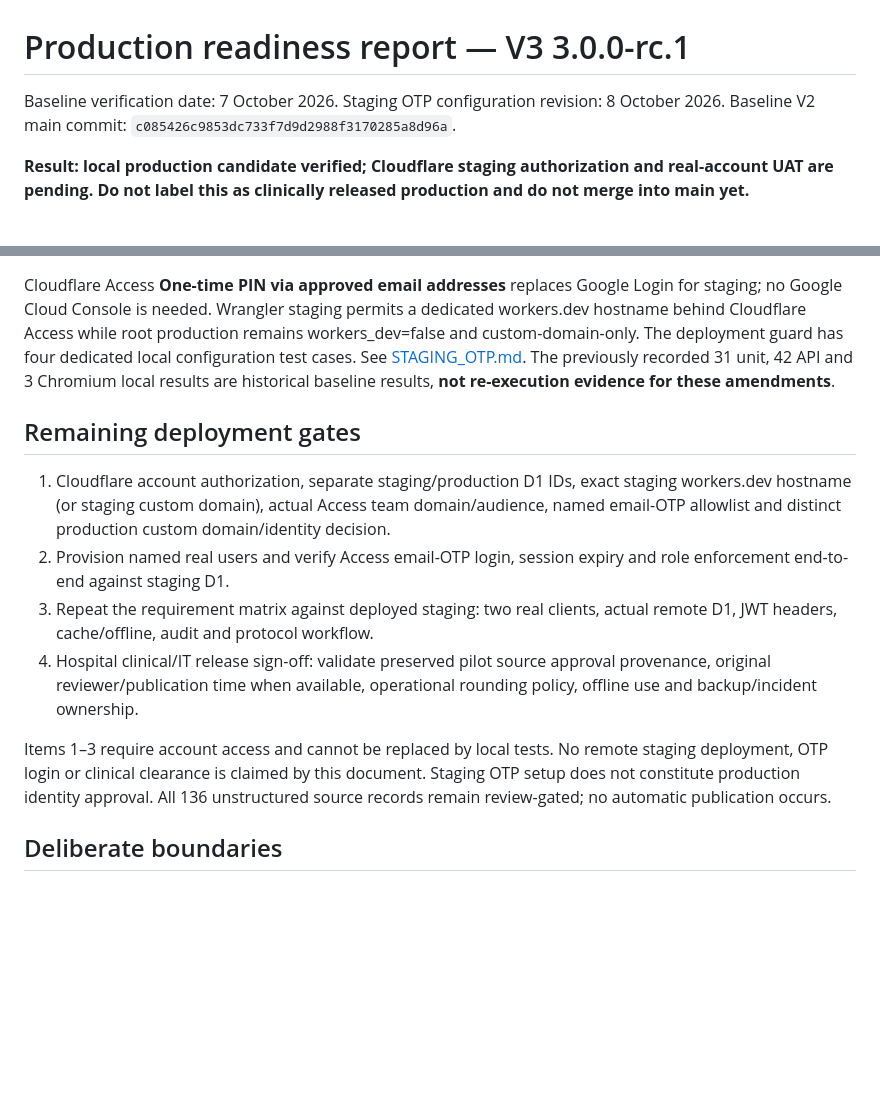
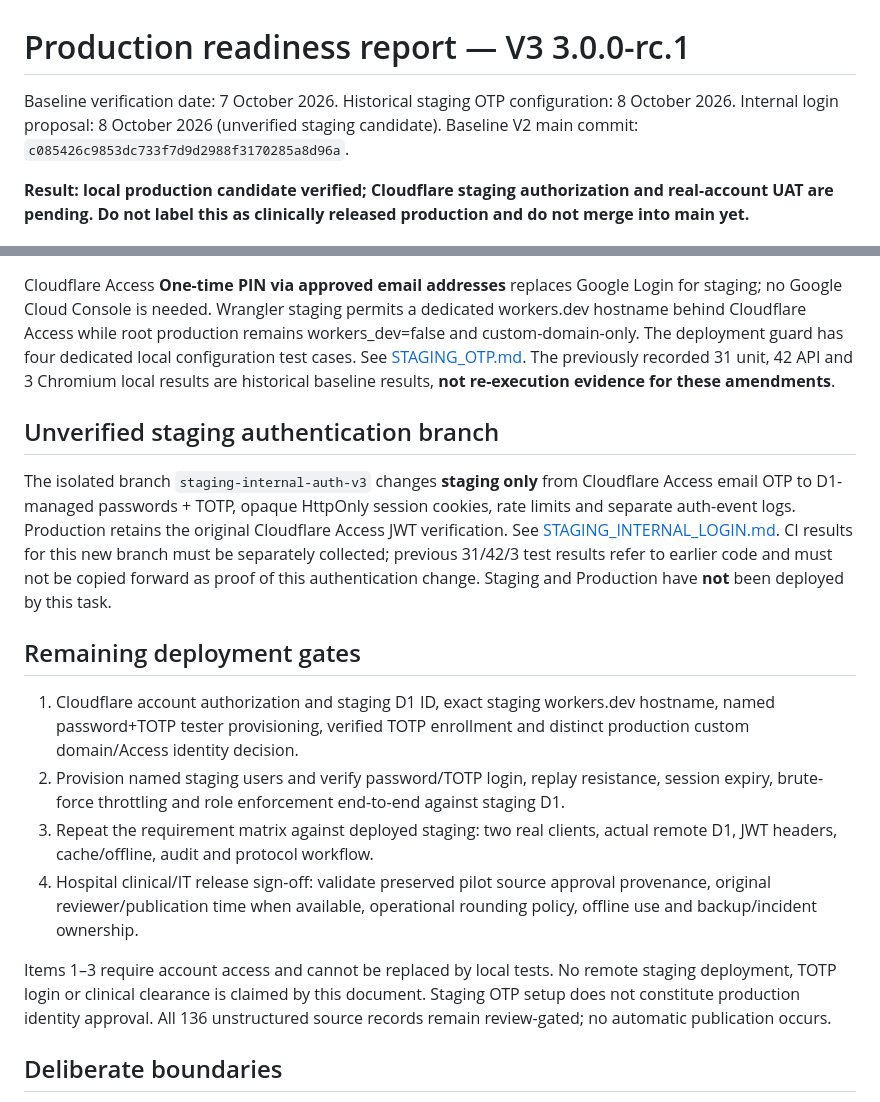
Before and after one commit to JuiPharm/BHH_Chemotherapy_Calculator_V2, a Markdown page: v3/docs/READINESS.md, 2 parts joined by grey strips. Rendered like a GitHub page; blank space fills up the shorter version.

Commit message:
docs(staging): explain internal TOTP-only staging isolation and pending UAT

```diff
--- a/v3/docs/READINESS.md
+++ b/v3/docs/READINESS.md
@@ -1,6 +1,6 @@
 # Production readiness report — V3 3.0.0-rc.1
 
-Baseline verification date: 7 October 2026. Staging OTP configuration revision: 8 October 2026. Baseline V2 main commit: `c085426c9853dc733f7d9d2988f3170285a8d96a`.
+Baseline verification date: 7 October 2026. Historical staging OTP configuration: 8 October 2026. Internal login proposal: 8 October 2026 (unverified staging candidate). Baseline V2 main commit: `c085426c9853dc733f7d9d2988f3170285a8d96a`.
 
 **Result: local production candidate verified; Cloudflare staging authorization and real-account UAT are pending. Do not label this as clinically released production and do not merge into main yet.**
 
@@ -35,14 +35,18 @@ During UAT, reconnect initially left an offline calculation visible when the rev
 
 Cloudflare Access **One-time PIN via approved email addresses** replaces Google Login for staging; no Google Cloud Console is needed. Wrangler staging permits a dedicated workers.dev hostname behind Cloudflare Access while root production remains workers_dev=false and custom-domain-only. The deployment guard has four dedicated local configuration test cases. See [STAGING_OTP.md](STAGING_OTP.md). The previously recorded 31 unit, 42 API and 3 Chromium local results are historical baseline results, **not re-execution evidence for these amendments**.
 
+## Unverified staging authentication branch
+
+The isolated branch `staging-internal-auth-v3` changes **staging only** from Cloudflare Access email OTP to D1-managed passwords + TOTP, opaque HttpOnly session cookies, rate limits and separate auth-event logs. Production retains the original Cloudflare Access JWT verification. See [STAGING_INTERNAL_LOGIN.md](STAGING_INTERNAL_LOGIN.md). CI results for this new branch must be separately collected; previous 31/42/3 test results refer to earlier code and must not be copied forward as proof of this authentication change. Staging and Production have **not** been deployed by this task.
+
 ## Remaining deployment gates
 
-1. Cloudflare account authorization, separate staging/production D1 IDs, exact staging workers.dev hostname (or staging custom domain), actual Access team domain/audience, named email-OTP allowlist and distinct production custom domain/identity decision.
-2. Provision named real users and verify Access email-OTP login, session expiry and role enforcement end-to-end against staging D1.
+1. Cloudflare account authorization and staging D1 ID, exact staging workers.dev hostname, named password+TOTP tester provisioning, verified TOTP enrollment and distinct production custom domain/Access identity decision.
+2. Provision named staging users and verify password/TOTP login, replay resistance, session expiry, brute-force throttling and role enforcement end-to-end against staging D1.
 3. Repeat the requirement matrix against deployed staging: two real clients, actual remote D1, JWT headers, cache/offline, audit and protocol workflow.
 4. Hospital clinical/IT release sign-off: validate preserved pilot source approval provenance, original reviewer/publication time when available, operational rounding policy, offline use and backup/incident ownership.
 
-Items 1–3 require account access and cannot be replaced by local tests. No remote staging deployment, OTP login or clinical clearance is claimed by this document. Staging OTP setup does not constitute production identity approval. All 136 unstructured source records remain review-gated; no automatic publication occurs.
+Items 1–3 require account access and cannot be replaced by local tests. No remote staging deployment, TOTP login or clinical clearance is claimed by this document. Staging OTP setup does not constitute production identity approval. All 136 unstructured source records remain review-gated; no automatic publication occurs.
 
 ## Deliberate boundaries
 
```
